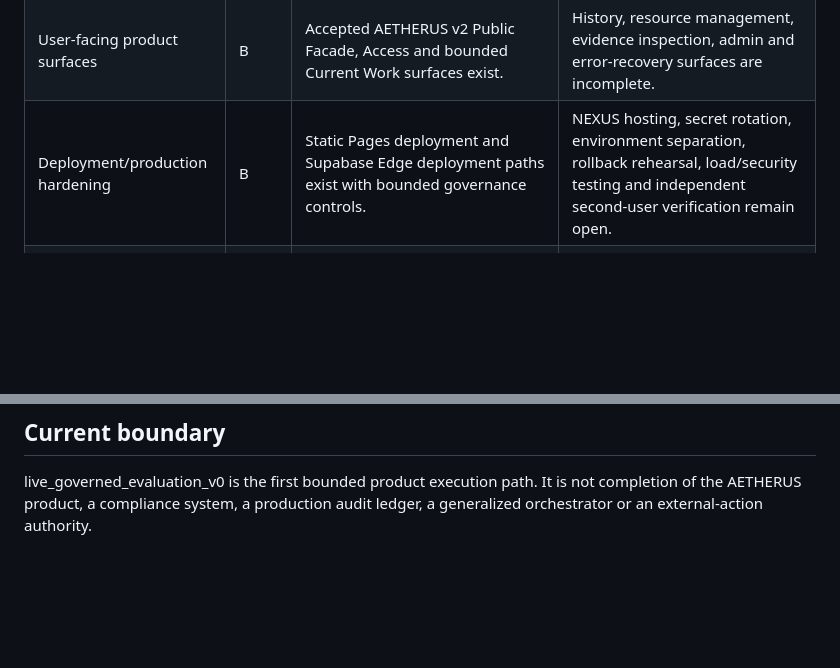
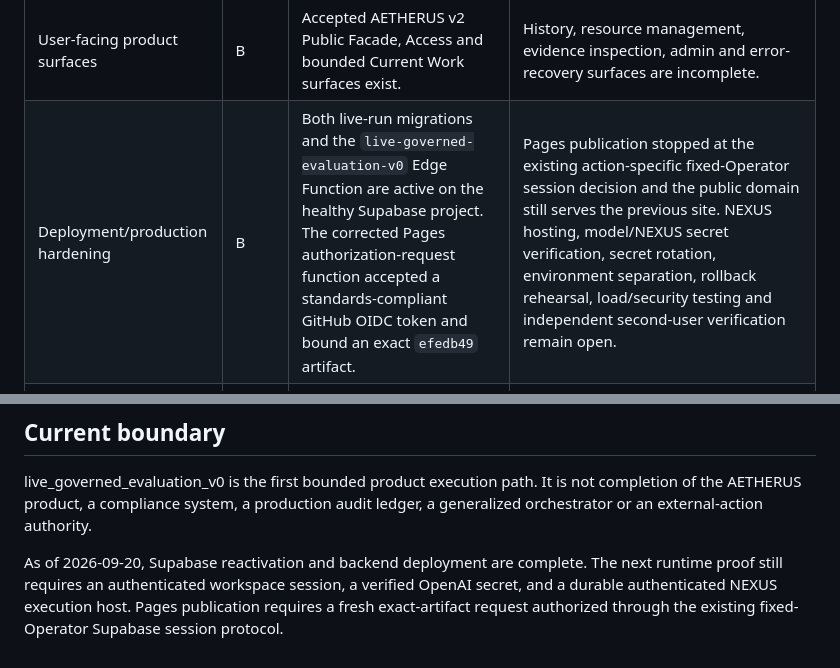
Before and after one commit to AETHERUS-MONOLITH/AETHERUS_MONOLITH, a Markdown page: docs/AETHERUS-RESIDUAL-BUILD-REGISTER.md, 2 parts joined by grey strips. GitHub-like rendering; blank space fills up the shorter version.

```diff
--- a/docs/AETHERUS-RESIDUAL-BUILD-REGISTER.md
+++ b/docs/AETHERUS-RESIDUAL-BUILD-REGISTER.md
@@ -22,7 +23,7 @@ Anything in B–D remains open engineering scope.
 | Governance controls | B | Request schemas, identity binding, exact model output schemas, NEXUS preflight, deterministic verdict dominance and fail-closed persistence are executable. | Generalized Palisade/Conduit consumption, policy version selection, conflict resolution and control evaluation coverage remain open. |
 | Operational observability | D | Per-run events and failure stage/code are persisted. | Metrics, alerting, traces, SLOs, cost controls, redaction review, abuse monitoring and incident response are not specified sufficiently. |
 | User-facing product surfaces | B | Accepted AETHERUS v2 Public Facade, Access and bounded Current Work surfaces exist. | History, resource management, evidence inspection, admin and error-recovery surfaces are incomplete. |
-| Deployment/production hardening | B | Static Pages deployment and Supabase Edge deployment paths exist with bounded governance controls. | NEXUS hosting, secret rotation, environment separation, rollback rehearsal, load/security testing and independent second-user verification remain open. |
+| Deployment/production hardening | B | Both live-run migrations and the `live-governed-evaluation-v0` Edge Function are active on the healthy Supabase project. The corrected Pages authorization-request function accepted a standards-compliant GitHub OIDC token and bound an exact `efedb49` artifact. | Pages publication stopped at the existing action-specific fixed-Operator session decision and the public domain still serves the previous site. NEXUS hosting, model/NEXUS secret verification, secret rotation, environment separation, rollback rehearsal, load/security testing and independent second-user verification remain open. |
 | Product completion | E | The bounded runtime supplies implementation evidence. | Define the complete product beyond this first run type. |
 | Customer problem/use case | E | No implementation evidence establishes a final customer problem. | Select and validate one concrete problem and use case. |
 | ICP/target market | E | Legacy research exists only as input evidence. | Reconcile current research and reevaluate directly addressable customers against current-generation model capabilities. |
@@ -34,3 +35,9 @@ Anything in B–D remains open engineering scope.
 live_governed_evaluation_v0 is the first bounded product execution path. It is
 not completion of the AETHERUS product, a compliance system, a production audit
 ledger, a generalized orchestrator or an external-action authority.
+
+As of 2026-09-20, Supabase reactivation and backend deployment are complete.
+The next runtime proof still requires an authenticated workspace session, a
+verified OpenAI secret, and a durable authenticated NEXUS execution host. Pages
+publication requires a fresh exact-artifact request authorized through the
+existing fixed-Operator Supabase session protocol.
```
Also changed, not shown: other parts of docs/AETHERUS-RESIDUAL-BUILD-REGISTER.md (+5 -4 lines).
